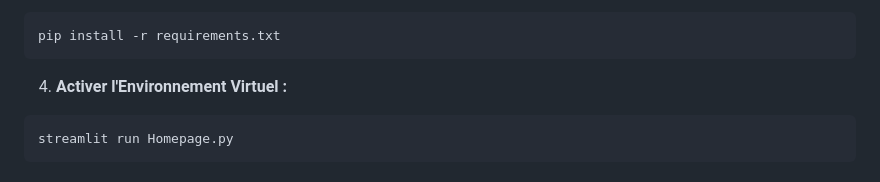
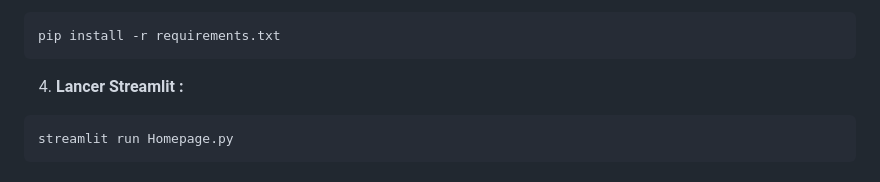
Before and after one commit to LeoCarre/RHIA, a Markdown page: GPTInterviewer-main/README.md, the part around the change. Drawn GitHub-style.

Commit message:
Quick Change

````diff
--- a/GPTInterviewer-main/README.md
+++ b/GPTInterviewer-main/README.md
@@ -48,7 +48,7 @@ pip install streamlit
 pip install -r requirements.txt
 ```
 
-4. **Activer l'Environnement Virtuel :**
+4. **Lancer Streamlit :**
 ```bash
 streamlit run Homepage.py
 ```
````
